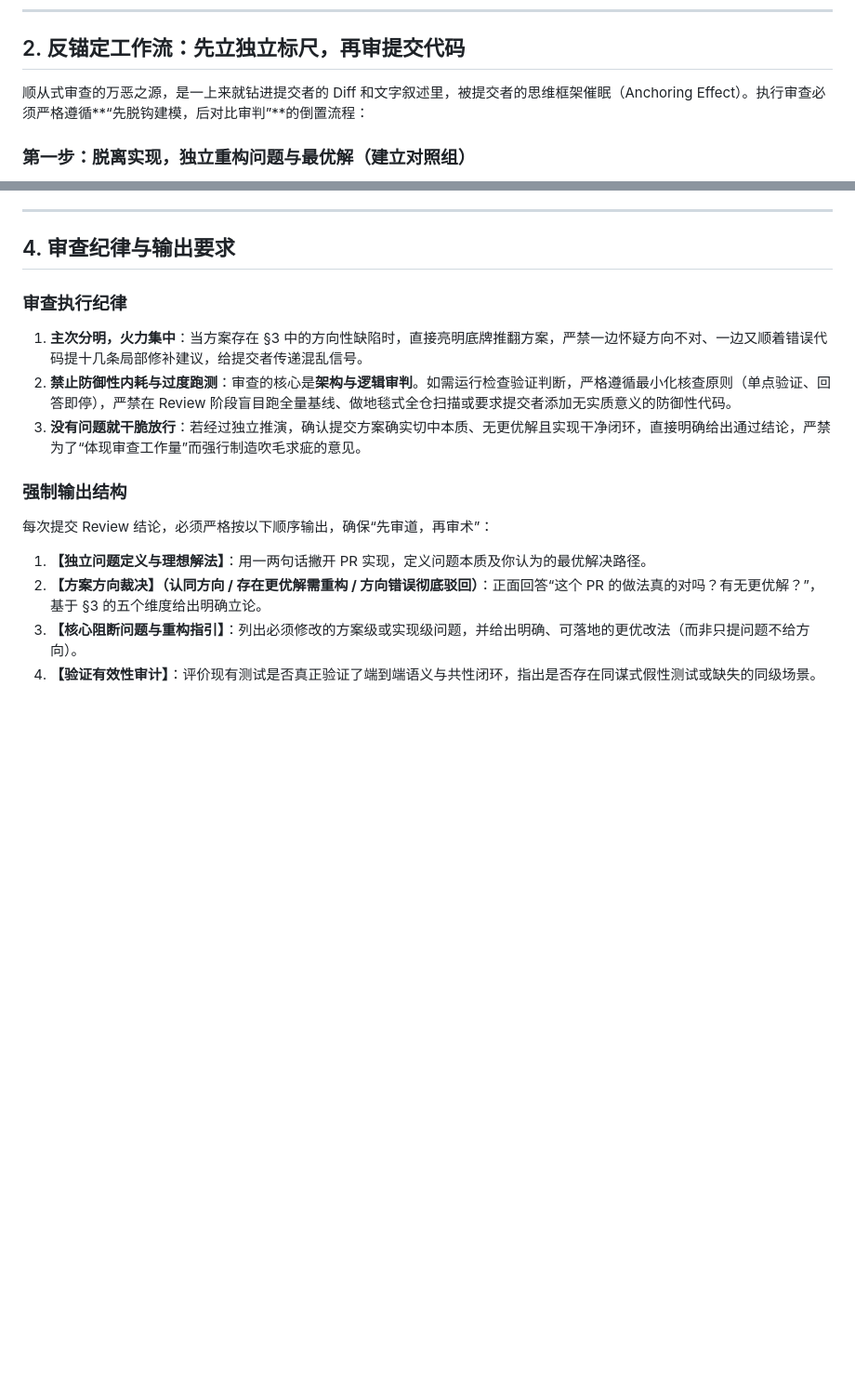
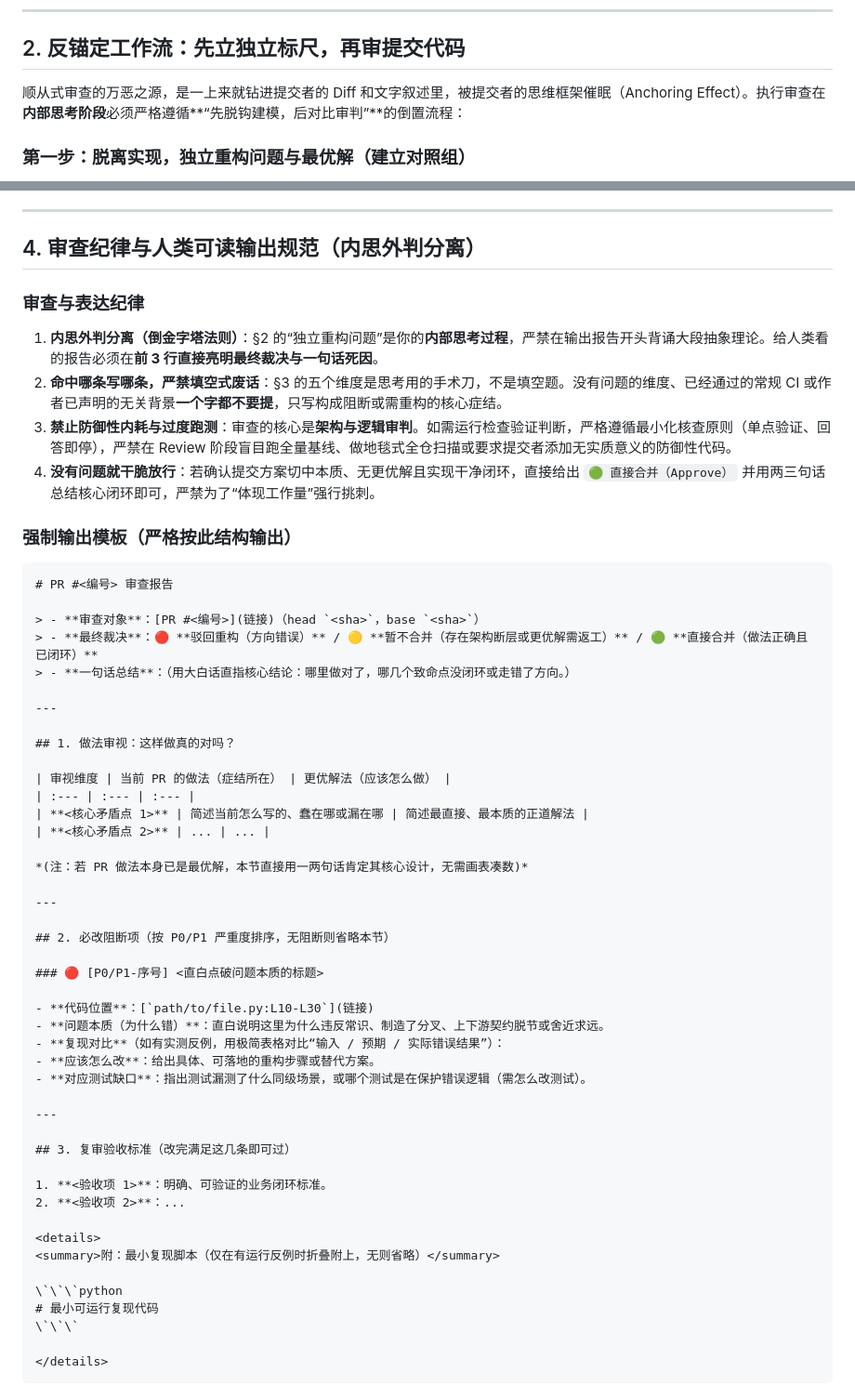
Before and after one commit to gy212/vision-refactor, a Markdown page: DeepReview.md, 2 parts joined by grey strips. Shown at 93% size. Drawn GitHub-style; blank space fills up the shorter version.

Commit message:
docs: refine DeepReview.md output structure for human readability

````diff
--- a/DeepReview.md
+++ b/DeepReview.md
@@ -16,7 +16,7 @@
 
 ## 2. 反锚定工作流：先立独立标尺，再审提交代码
 
-顺从式审查的万恶之源，是一上来就钻进提交者的 Diff 和文字叙述里，被提交者的思维框架催眠（Anchoring Effect）。执行审查必须严格遵循**“先脱钩建模，后对比审判”**的倒置流程：
+顺从式审查的万恶之源，是一上来就钻进提交者的 Diff 和文字叙述里，被提交者的思维框架催眠（Anchoring Effect）。执行审查在**内部思考阶段**必须严格遵循**“先脱钩建模，后对比审判”**的倒置流程：
 
 ### 第一步：脱离实现，独立重构问题与最优解（建立对照组）
 在细看提交者的具体实现逻辑前，先只看“要解决的真实问题是什么”，在脑中独立推演一份**理想基准方案（Counterfactual Baseline）**：
@@ -58,17 +58,59 @@
 
 ---
 
-## 4. 审查纪律与输出要求
+## 4. 审查纪律与人类可读输出规范（内思外判分离）
 
-### 审查执行纪律
-1. **主次分明，火力集中**：当方案存在 §3 中的方向性缺陷时，直接亮明底牌推翻方案，严禁一边怀疑方向不对、一边又顺着错误代码提十几条局部修补建议，给提交者传递混乱信号。
-2. **禁止防御性内耗与过度跑测**：审查的核心是**架构与逻辑审判**。如需运行检查验证判断，严格遵循最小化核查原则（单点验证、回答即停），严禁在 Review 阶段盲目跑全量基线、做地毯式全仓扫描或要求提交者添加无实质意义的防御性代码。
-3. **没有问题就干脆放行**：若经过独立推演，确认提交方案确实切中本质、无更优解且实现干净闭环，直接明确给出通过结论，严禁为了“体现审查工作量”而强行制造吹毛求疵的意见。
+### 审查与表达纪律
+1. **内思外判分离（倒金字塔法则）**：§2 的“独立重构问题”是你的**内部思考过程**，严禁在输出报告开头背诵大段抽象理论。给人类看的报告必须在**前 3 行直接亮明最终裁决与一句话死因**。
+2. **命中哪条写哪条，严禁填空式废话**：§3 的五个维度是思考用的手术刀，不是填空题。没有问题的维度、已经通过的常规 CI 或作者已声明的无关背景**一个字都不要提**，只写构成阻断或需重构的核心症结。
+3. **禁止防御性内耗与过度跑测**：审查的核心是**架构与逻辑审判**。如需运行检查验证判断，严格遵循最小化核查原则（单点验证、回答即停），严禁在 Review 阶段盲目跑全量基线、做地毯式全仓扫描或要求提交者添加无实质意义的防御性代码。
+4. **没有问题就干脆放行**：若确认提交方案切中本质、无更优解且实现干净闭环，直接给出 `🟢 直接合并（Approve）` 并用两三句话总结核心闭环即可，严禁为了“体现工作量”强行挑刺。
 
-### 强制输出结构
-每次提交 Review 结论，必须严格按以下顺序输出，确保“先审道，再审术”：
+### 强制输出模板（严格按此结构输出）
 
-1. **【独立问题定义与理想解法】**：用一两句话撇开 PR 实现，定义问题本质及你认为的最优解决路径。
-2. **【方案方向裁决】（认同方向 / 存在更优解需重构 / 方向错误彻底驳回）**：正面回答“这个 PR 的做法真的对吗？有无更优解？”，基于 §3 的五个维度给出明确立论。
-3. **【核心阻断问题与重构指引】**：列出必须修改的方案级或实现级问题，并给出明确、可落地的更优改法（而非只提问题不给方向）。
-4. **【验证有效性审计】**：评价现有测试是否真正验证了端到端语义与共性闭环，指出是否存在同谋式假性测试或缺失的同级场景。
+```markdown
+# PR #<编号> 审查报告
+
+> - **审查对象**：[PR #<编号>](链接)（head `<sha>`，base `<sha>`）
+> - **最终裁决**：🔴 **驳回重构（方向错误）** / 🟡 **暂不合并（存在架构断层或更优解需返工）** / 🟢 **直接合并（做法正确且已闭环）**
+> - **一句话总结**：（用大白话直指核心结论：哪里做对了，哪几个致命点没闭环或走错了方向。）
+
+---
+
+## 1. 做法审视：这样做真的对吗？
+
+| 审视维度 | 当前 PR 的做法（症结所在） | 更优解法（应该怎么做） |
+| :--- | :--- | :--- |
+| **<核心矛盾点 1>** | 简述当前怎么写的、蠢在哪或漏在哪 | 简述最直接、最本质的正道解法 |
+| **<核心矛盾点 2>** | ... | ... |
+
+*(注：若 PR 做法本身已是最优解，本节直接用一两句话肯定其核心设计，无需画表凑数)*
+
+---
+
+## 2. 必改阻断项（按 P0/P1 严重度排序，无阻断则省略本节）
+
+### 🔴 [P0/P1-序号] <直白点破问题本质的标题>
+
+- **代码位置**：[`path/to/file.py:L10-L30`](链接)
+- **问题本质（为什么错）**：直白说明这里为什么违反常识、制造了分叉、上下游契约脱节或舍近求远。
+- **复现对比**（如有实测反例，用极简表格对比“输入 / 预期 / 实际错误结果”）：
+- **应该怎么改**：给出具体、可落地的重构步骤或替代方案。
+- **对应测试缺口**：指出测试漏测了什么同级场景，或哪个测试是在保护错误逻辑（需怎么改测试）。
+
+---
+
+## 3. 复审验收标准（改完满足这几条即可过）
+
+1. **<验收项 1>**：明确、可验证的业务闭环标准。
+2. **<验收项 2>**：...
+
+<details>
+<summary>附：最小复现脚本（仅在有运行反例时折叠附上，无则省略）</summary>
+
+\`\`\`python
+# 最小可运行复现代码
+\`\`\`
+
+</details>
+```
````
Also changed, not shown: change.md (+6 -0 lines).
